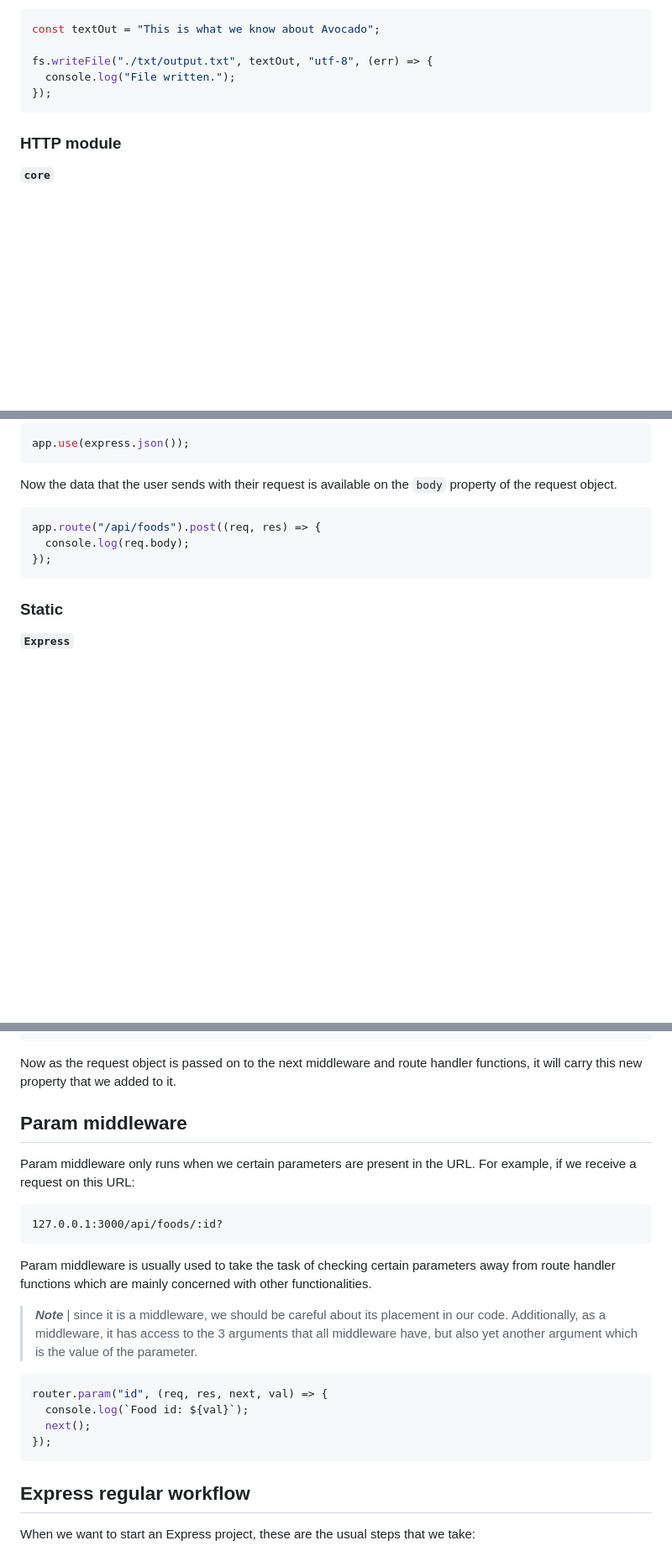
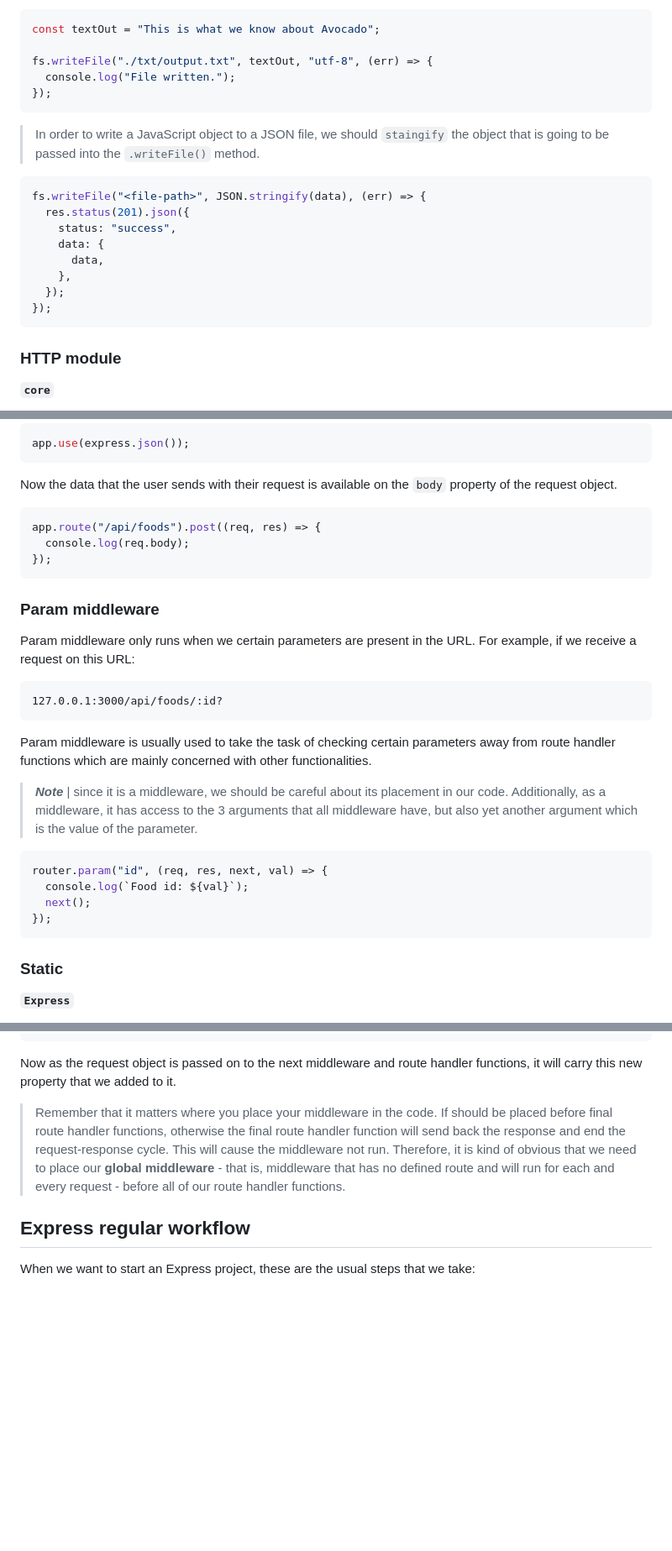
Before and after one commit to omidarmat/webDevNotes, a Markdown page: NodeJS/nodejs-threory.md, 3 parts joined by grey strips. Shown: that part at 84% size. Drawn GitHub-style; blank space fills up the shorter version.

Commit message:
update nodejs markdown: add notes on rounting, middleware, etc.

````diff
--- a/NodeJS/nodejs-threory.md
+++ b/NodeJS/nodejs-threory.md
@@ -753,6 +753,19 @@ fs.writeFile("./txt/output.txt", textOut, "utf-8", (err) => {
 });
 ```
 
+> In order to write a JavaScript object to a JSON file, we should `staingify` the object that is going to be passed into the `.writeFile()` method.
+
+```js
+fs.writeFile("<file-path>", JSON.stringify(data), (err) => {
+  res.status(201).json({
+    status: "success",
+    data: {
+      data,
+    },
+  });
+});
+```
+
 ### **HTTP module**
 
 **`core`**
@@ -1327,6 +1344,25 @@ app.route("/api/foods").post((req, res) => {
 });
 ```
 
+### **Param middleware**
+
+Param middleware only runs when we certain parameters are present in the URL. For example, if we receive a request on this URL:
+
+```
+127.0.0.1:3000/api/foods/:id?
+```
+
+Param middleware is usually used to take the task of checking certain parameters away from route handler functions which are mainly concerned with other functionalities.
+
+> **_Note_** | since it is a middleware, we should be careful about its placement in our code. Additionally, as a middleware, it has access to the 3 arguments that all middleware have, but also yet another argument which is the value of the parameter.
+
+```js
+router.param("id", (req, res, next, val) => {
+  console.log(`Food id: ${val}`);
+  next();
+});
+```
+
 ### **Static**
 
 **`Express`**
@@ -1399,24 +1435,7 @@ app.use((req, res, next) => {
 
 Now as the request object is passed on to the next middleware and route handler functions, it will carry this new property that we added to it.
 
-## **Param middleware**
-
-Param middleware only runs when we certain parameters are present in the URL. For example, if we receive a request on this URL:
-
-```
-127.0.0.1:3000/api/foods/:id?
-```
-
-Param middleware is usually used to take the task of checking certain parameters away from route handler functions which are mainly concerned with other functionalities.
-
-> **_Note_** | since it is a middleware, we should be careful about its placement in our code. Additionally, as a middleware, it has access to the 3 arguments that all middleware have, but also yet another argument which is the value of the parameter.
-
-```js
-router.param("id", (req, res, next, val) => {
-  console.log(`Food id: ${val}`);
-  next();
-});
-```
+> Remember that it matters where you place your middleware in the code. If should be placed before final route handler functions, otherwise the final route handler function will send back the response and end the request-response cycle. This will cause the middleware not run. Therefore, it is kind of obvious that we need to place our **global middleware** - that is, middleware that has no defined route and will run for each and every request - before all of our route handler functions.
 
 ## **Express regular workflow**
 
````
Also changed, not shown: other parts of NodeJS/nodejs-threory.md (+19 -14 lines).
